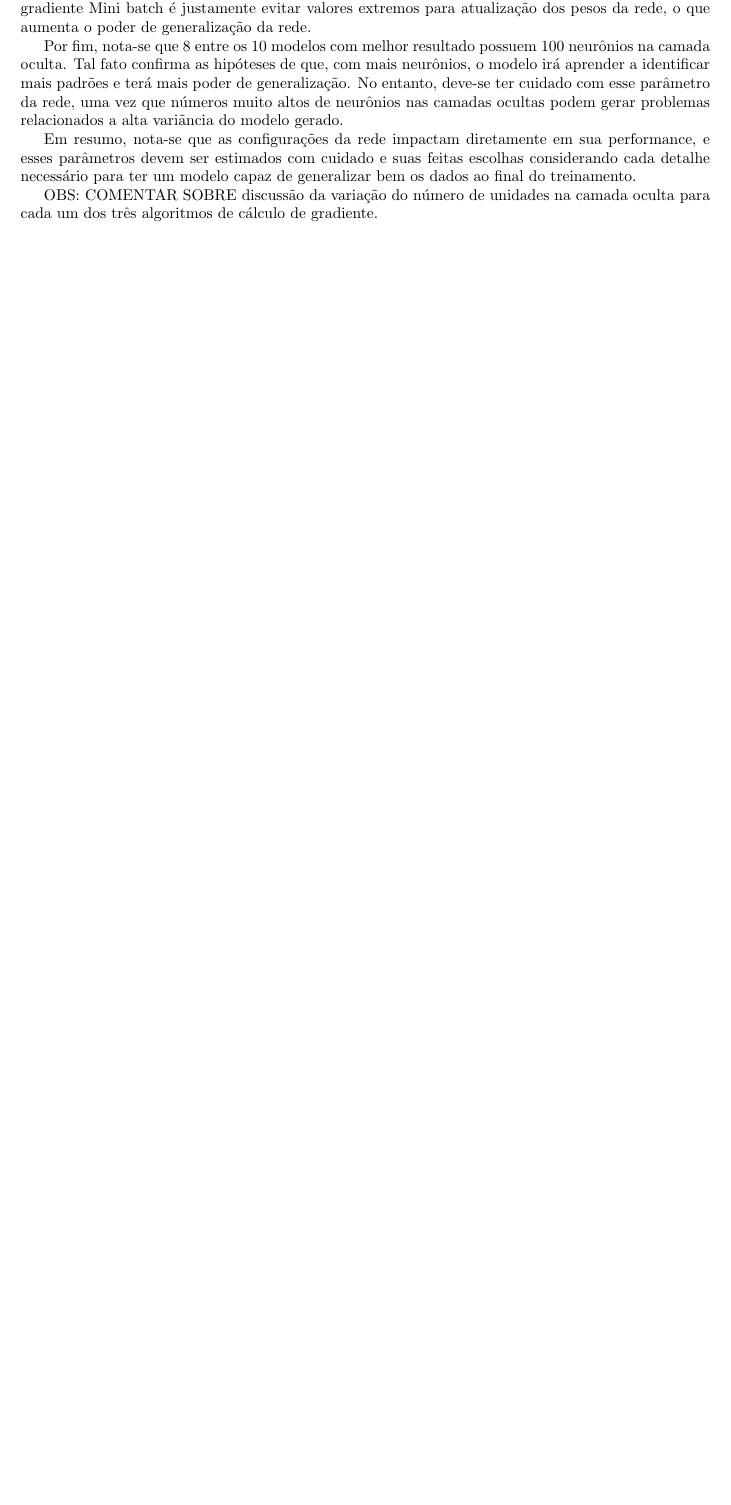
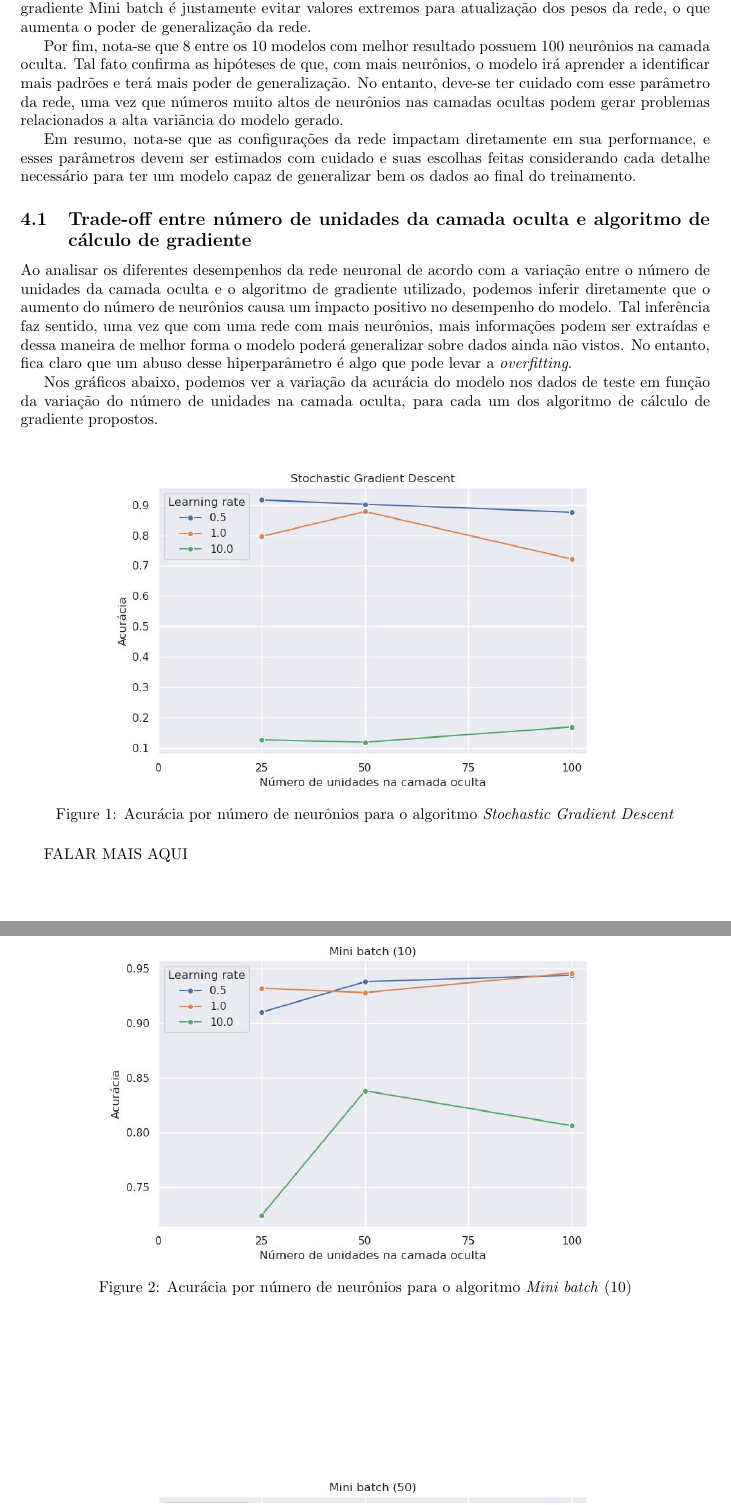
Before and after one commit to lframosferreira/MNIST-MLP, a LaTeX document (report/report.tex): part of page 3 of 3 before the commit and two parts of pages 3 and 4 of 5 after it, the two joined at a grey line, cut so that both start at the same text, the shorter picture padded with empty space. Compiled offline with pdfLaTeX.

Commit message:
[NEW] more documenation and images

```diff
--- a/report/report.tex
+++ b/report/report.tex
@@ -121,6 +121,23 @@ Por outro lado, os 10 modelos com os melhores desempenhos em acurácia demonstra
 
 Por fim, nota-se que 8 entre os 10 modelos com melhor resultado possuem 100 neurônios na camada oculta. Tal fato confirma as hipóteses de que, com mais neurônios, o modelo irá aprender a identificar mais padrões e terá mais poder de generalização. No entanto, deve-se ter cuidado com esse parâmetro da rede, uma vez que números muito altos de neurônios nas camadas ocultas podem gerar problemas relacionados a alta variãncia do modelo gerado.
 
-Em resumo, nota-se que as configurações da rede impactam diretamente em sua performance, e esses parâmetros devem ser estimados com cuidado e suas feitas escolhas considerando cada detalhe necessário para ter um modelo capaz de generalizar bem os dados ao final do treinamento.
+Em resumo, nota-se que as configurações da rede impactam diretamente em sua performance, e esses parâmetros devem ser estimados com cuidado e suas escolhas feitas considerando cada detalhe necessário para ter um modelo capaz de generalizar bem os dados ao final do treinamento.
 
-OBS: COMENTAR SOBRE discussão da variação do número de unidades na camada oculta para cada um dos três algoritmos de cálculo de gradiente.
+\subsection{Trade-off entre número de unidades da camada oculta e algoritmo de cálculo de gradiente}
+
+Ao analisar os diferentes desempenhos da rede neuronal de acordo com a variação entre o número de unidades da camada oculta e o algoritmo de gradiente utilizado, podemos inferir diretamente que o aumento do número de neurônios
+causa um impacto positivo  no desempenho do modelo. Tal inferência faz sentido, uma vez que com uma rede com mais neurônios, mais informações podem ser extraídas e dessa maneira de melhor forma o modelo poderá generalizar sobre
+dados ainda não vistos. No entanto, fica claro que um abuso desse hiperparâmetro é algo que pode levar a \textit{overfitting}.
+
+Nos gráficos abaixo, podemos ver a variação da acurácia do modelo nos dados de teste em função da variação do número de unidades na camada oculta, para cada um dos algoritmo de cálculo de gradiente propostos.
+
+\begin{figure}[htbp]
+    \centering
+    \includegraphics[width=0.8\textwidth]{images/tradeoff/SGD.jpg}
+    \caption{Acurácia por número de neurônios para o algoritmo \textit{Stochastic Gradient Descent}}
+\end{figure}
+
+\begin{figure}[htbp]
+    \centering
+    \includegraphics[width=0.8\textwidth]{images/tradeoff/MB10.jpg}
+    \caption{Acurácia por número de neurônios para o algoritmo \textit{Mini batch} (10)}
@@ -127,3 +156,7 @@ OBS: COMENTAR SOBRE discussão da variação do número de unidades na camada oc
+\end{figure}
+
+
+FALAR MAIS AQUI
 
 \section{Convergência do erro empírico}
 
```
Also changed, not shown: report/images/tradeoff/GD.jpg (added), report/images/tradeoff/MB10.jpg (added), report/images/tradeoff/MB50.jpg (added), report/images/tradeoff/SGD.jpg (added), report/report.pdf, report/report.tex (24 more changed lines), 4 other files.
